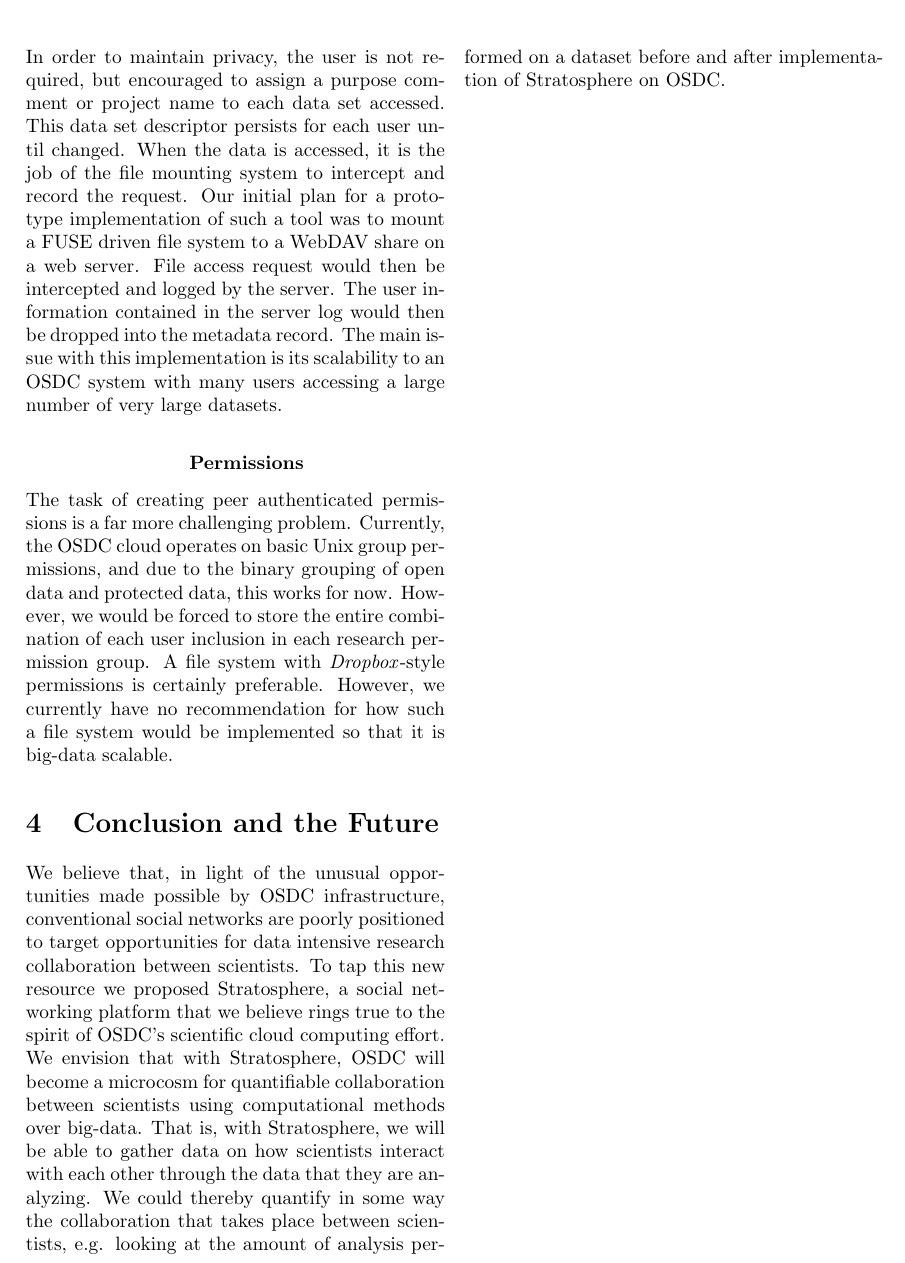
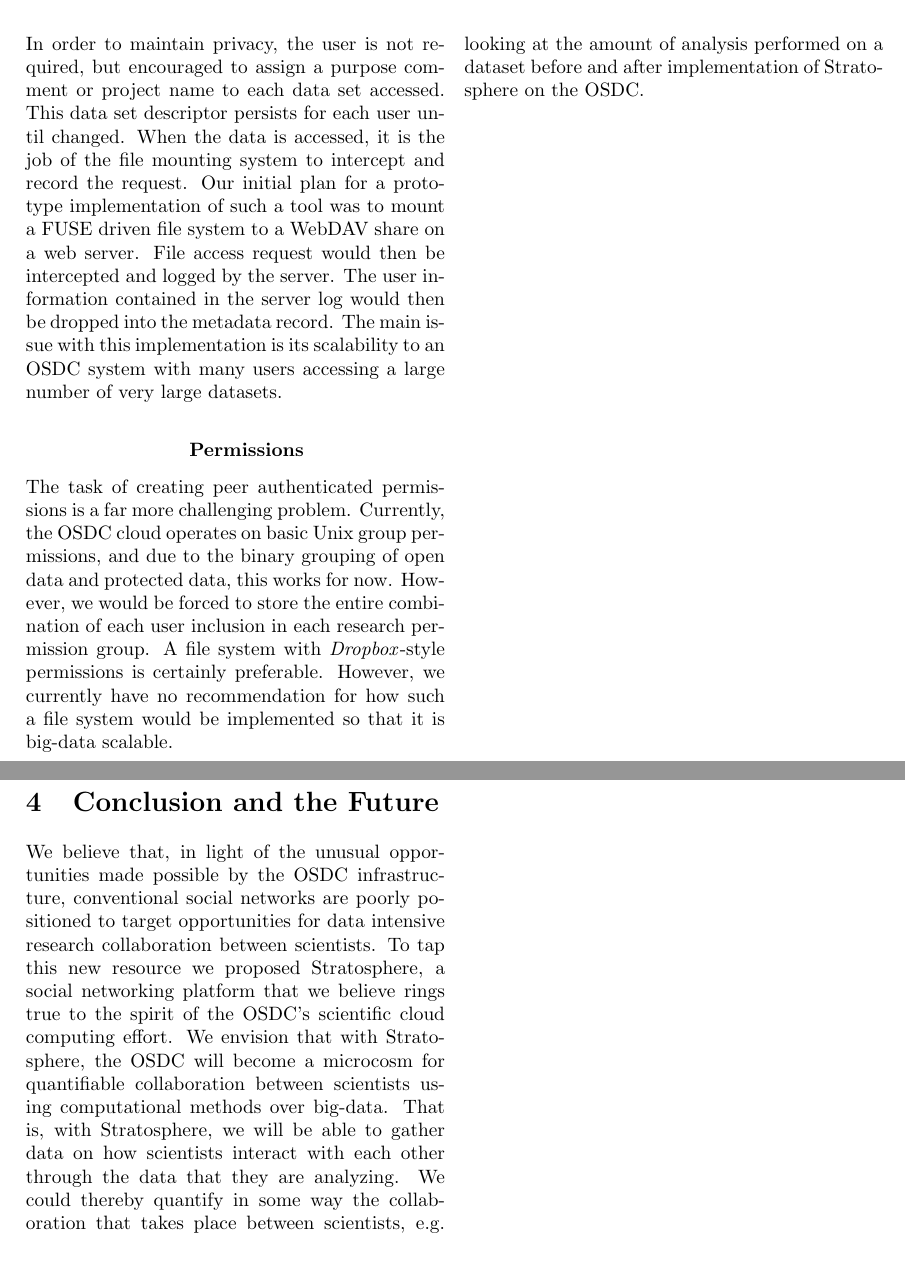
Before and after one commit to sclaxton/Stratosphere, a LaTeX paper (documentation/competitionReport.tex): part of page 4 of 4 before the commit and two parts of page 4 of 4 after it, the two joined at a grey line, cut so that both start at the same text. Compiled offline with pdfLaTeX.

Commit message:
grammar edit

```diff
--- a/documentation/competitionReport.tex
+++ b/documentation/competitionReport.tex
@@ -233,18 +233,18 @@ it is big-data scalable.
 \label{sec:conclusion}
 
 We believe that, in light of the unusual opportunities made possible
-by OSDC infrastructure, conventional social networks are poorly positioned
+by the OSDC infrastructure, conventional social networks are poorly positioned
 to target opportunities for data intensive research collaboration
 between scientists. To tap this new resource we proposed Stratosphere, a social
-networking platform that we believe rings true to the spirit of OSDC's
+networking platform that we believe rings true to the spirit of the OSDC's
 scientific cloud computing effort. We envision that with Stratosphere,
-OSDC will become a microcosm for quantifiable collaboration between
+the OSDC will become a microcosm for quantifiable collaboration between
 scientists using computational methods over big-data. That is, with
 Stratosphere, we will be able to gather data on how scientists
 interact with each other through the data that they are analyzing. We could
 thereby quantify in some way the collaboration that takes place
 between scientists, e.g. looking at the amount of analysis performed
-on a dataset before and after implementation of Stratosphere on OSDC.
+on a dataset before and after implementation of Stratosphere on the OSDC.
 
 \end{multicols*}
 \end{document}
```
Also changed, not shown: documentation/competitionReport.tex (4 more changed lines).
